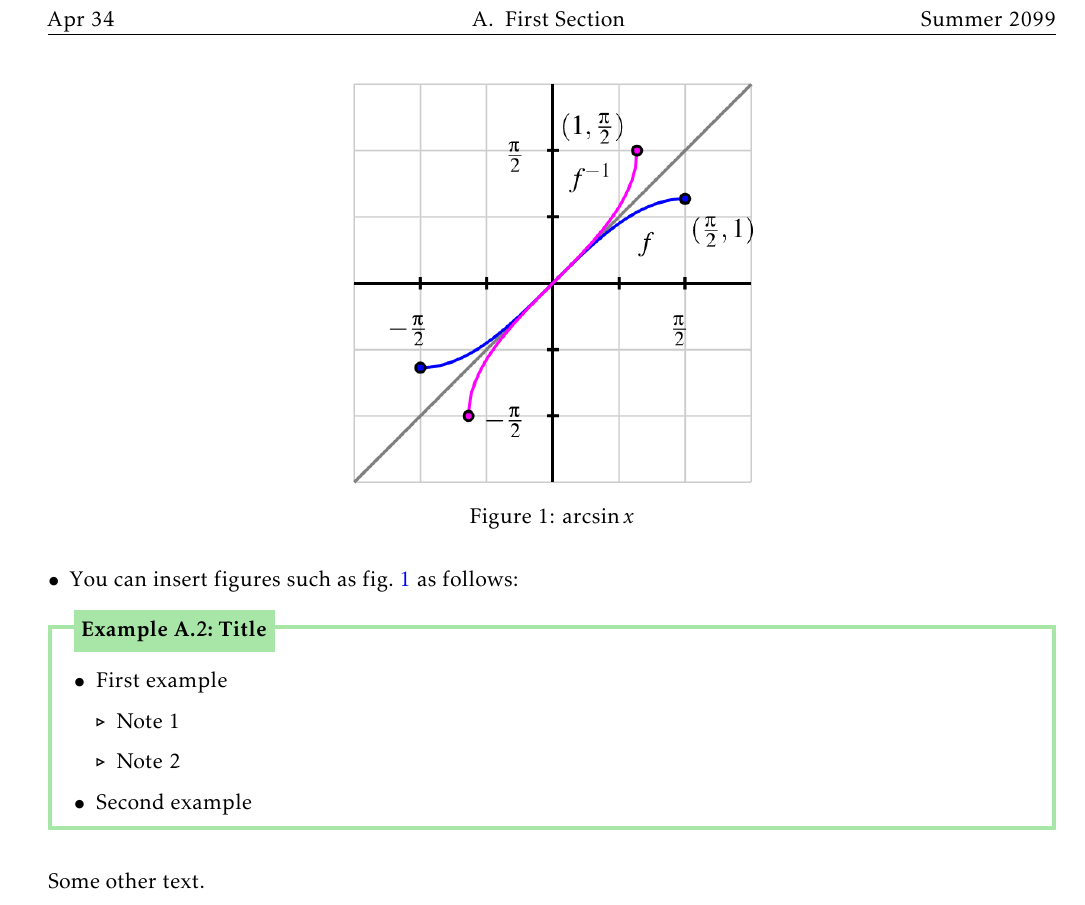
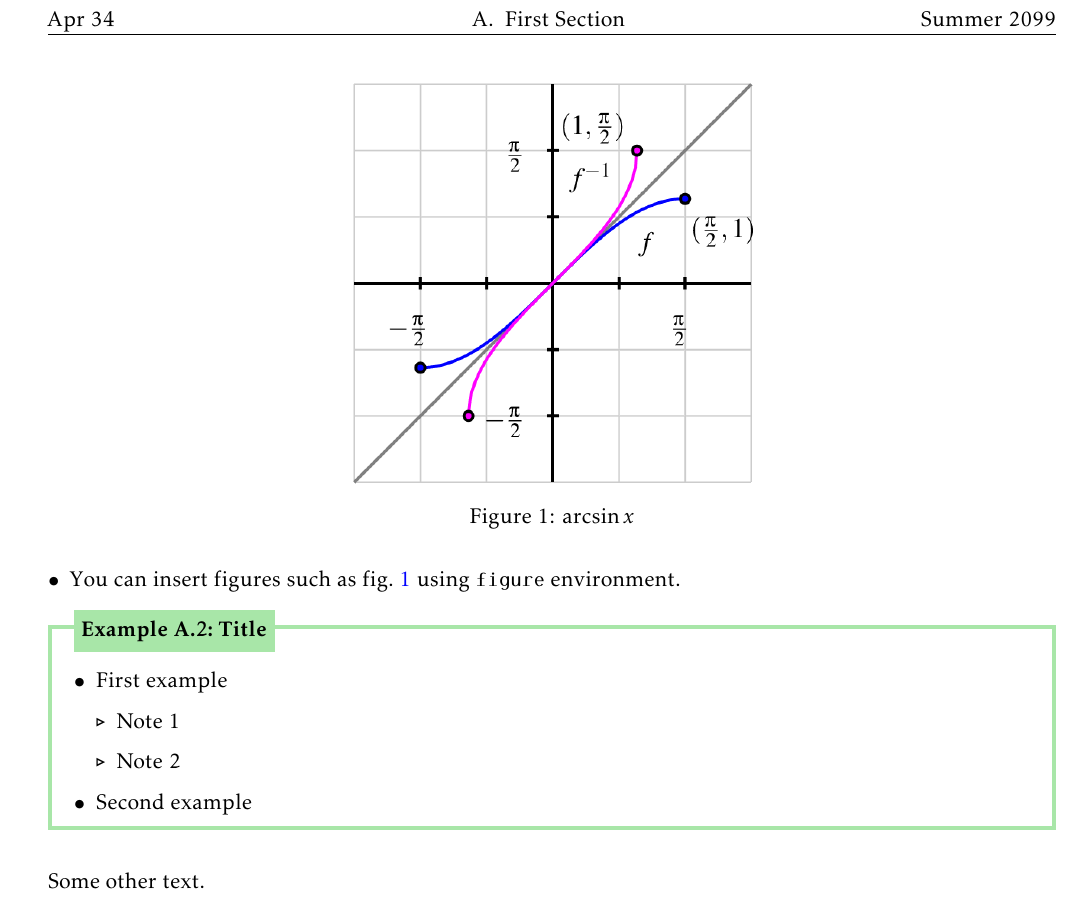
Before and after one commit to subhadipchowdhury/clean_worksheet_template, a LaTeX document (sample.tex): part of page 2 of 3, cut so that both start at the same text. Compiled offline with pdfLaTeX.

Commit message:
language updated

```diff
--- a/sample.tex
+++ b/sample.tex
@@ -76,7 +76,7 @@
             \end{align}
 
     \item
-    You can insert figures such as \cref{fig:arcsin} as follows:
+    You can insert figures such as \cref{fig:arcsin} using {\tt figure} environment.
     \begin{figure}[!ht] % This means draw the figure either [h]ere, as in right after previous line, or at the [t]op of the page if there's not enough space
         \centering
         \includegraphics[width=0.4\textwidth]{images/picture.png}
```
Also changed, not shown: sample.pdf.
